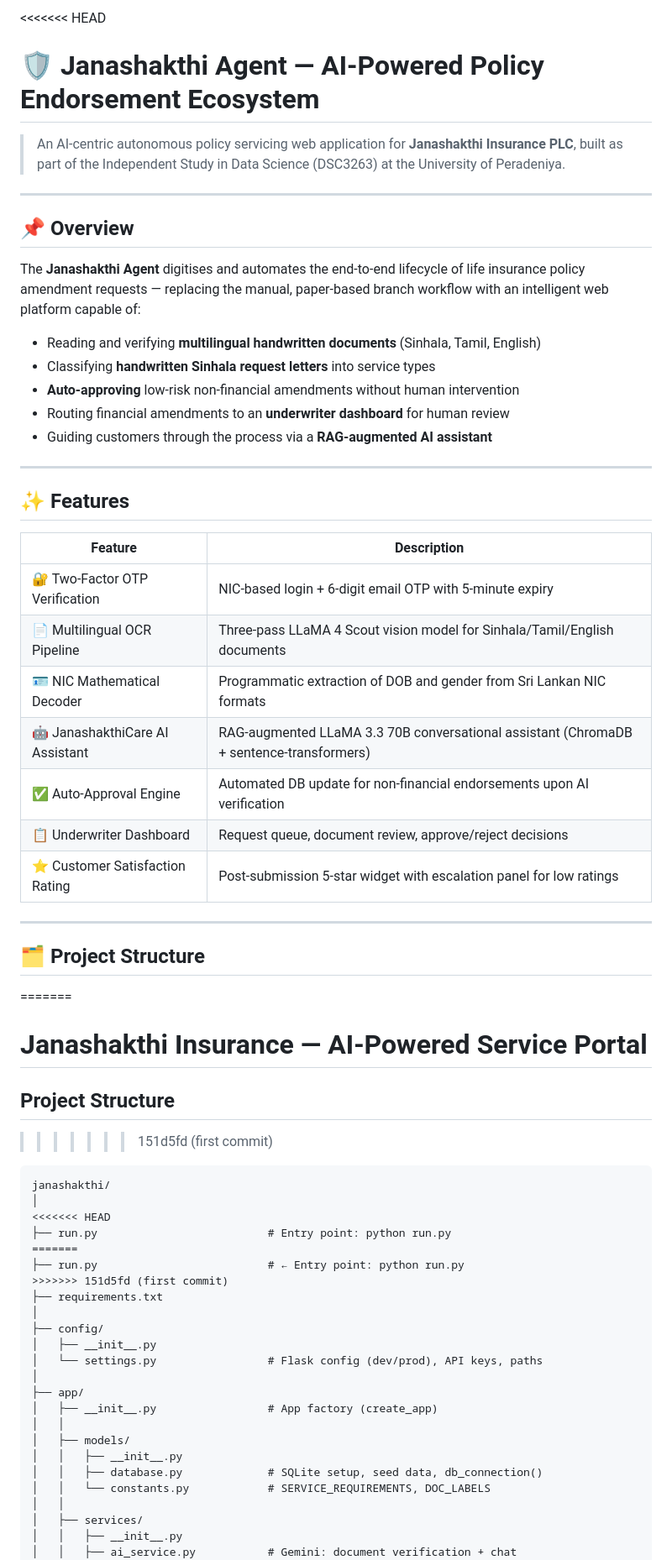
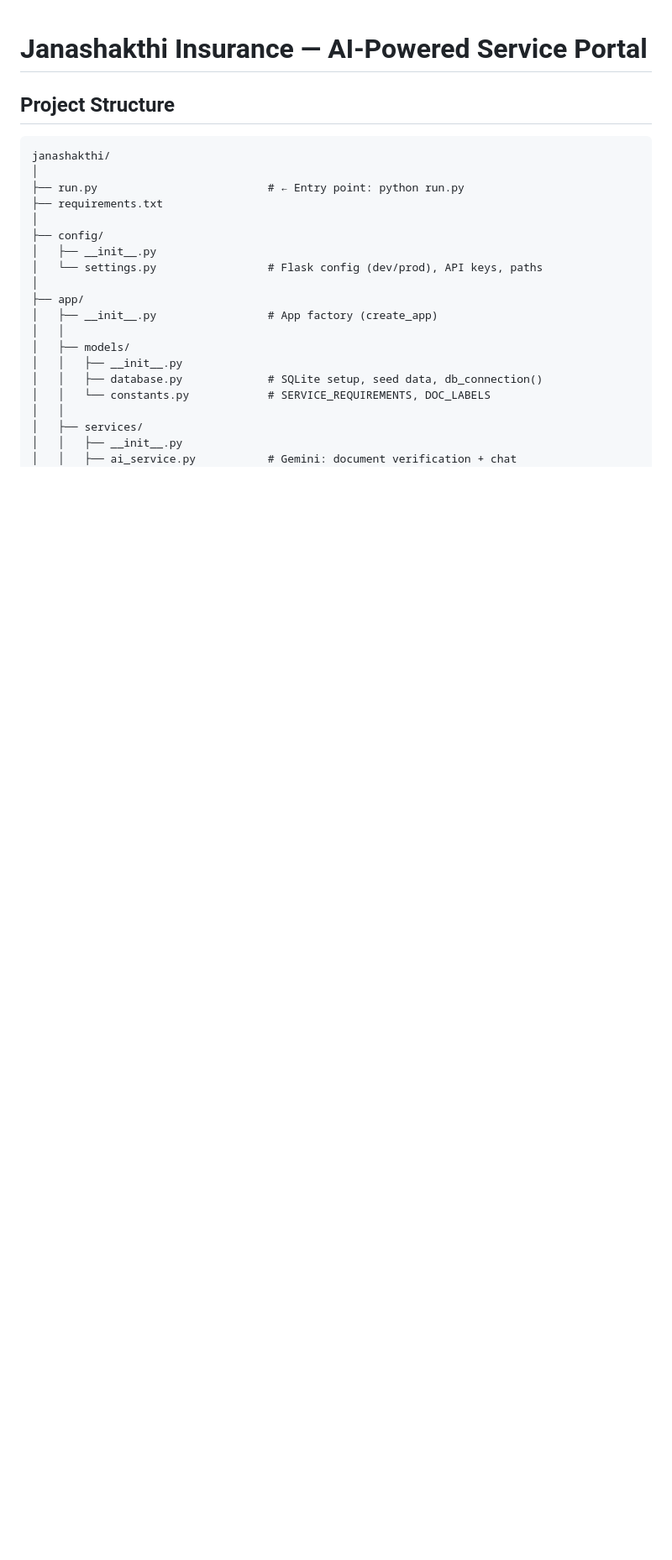
Before and after one commit to NithmiThilhara/AI-Centric-Ecosystem-Janashakthi-Insuarance, a Markdown page: README.md, the part around one of its changes. Shown at 84% size. Drawn GitHub-style; blank space fills up the shorter version.

````diff
--- a/README.md
+++ b/README.md
@@ -1,51 +1,11 @@
-<<<<<<< HEAD
-# 🛡️ Janashakthi Agent — AI-Powered Policy Endorsement Ecosystem
-
-> An AI-centric autonomous policy servicing web application for **Janashakthi Insurance PLC**, built as part of the Independent Study in Data Science (DSC3263) at the University of Peradeniya.
-
----
-
-## 📌 Overview
-
-The **Janashakthi Agent** digitises and automates the end-to-end lifecycle of life insurance policy amendment requests — replacing the manual, paper-based branch workflow with an intelligent web platform capable of:
-
-- Reading and verifying **multilingual handwritten documents** (Sinhala, Tamil, English)
-- Classifying **handwritten Sinhala request letters** into service types
-- **Auto-approving** low-risk non-financial amendments without human intervention
-- Routing financial amendments to an **underwriter dashboard** for human review
-- Guiding customers through the process via a **RAG-augmented AI assistant**
-
----
-
-## ✨ Features
-
-| Feature | Description |
-|---|---|
-| 🔐 Two-Factor OTP Verification | NIC-based login + 6-digit email OTP with 5-minute expiry |
-| 📄 Multilingual OCR Pipeline | Three-pass LLaMA 4 Scout vision model for Sinhala/Tamil/English documents |
-| 🪪 NIC Mathematical Decoder | Programmatic extraction of DOB and gender from Sri Lankan NIC formats |
-| 🤖 JanashakthiCare AI Assistant | RAG-augmented LLaMA 3.3 70B conversational assistant (ChromaDB + sentence-transformers) |
-| ✅ Auto-Approval Engine | Automated DB update for non-financial endorsements upon AI verification |
-| 📋 Underwriter Dashboard | Request queue, document review, approve/reject decisions |
-| ⭐ Customer Satisfaction Rating | Post-submission 5-star widget with escalation panel for low ratings |
-
----
-
-## 🗂️ Project Structure
-=======
 # Janashakthi Insurance — AI-Powered Service Portal
 
 ## Project Structure
->>>>>>> 151d5fd (first commit)
 
 ```
 janashakthi/
 │
-<<<<<<< HEAD
-├── run.py                          # Entry point: python run.py
-=======
 ├── run.py                          # ← Entry point: python run.py
->>>>>>> 151d5fd (first commit)
 ├── requirements.txt
 │
 ├── config/
````
Also changed, not shown: other parts of README.md (+0 -81 lines).
